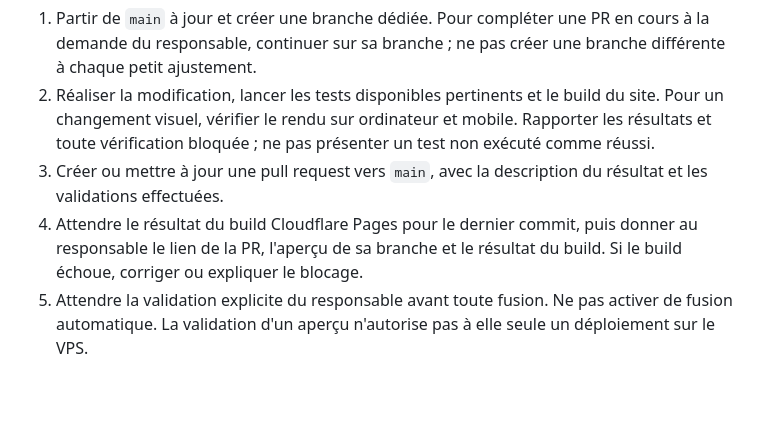
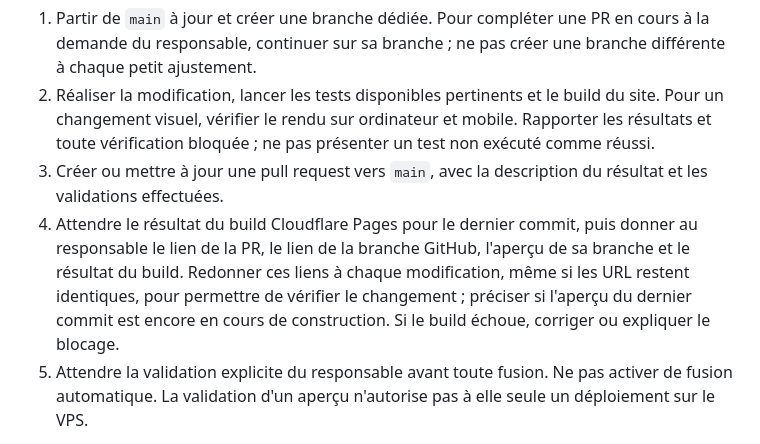
Before and after one commit to redaboutaa-sketch/newtfn, a Markdown page: AGENTS.md, the part around the change. GitHub-like rendering; blank space fills up the shorter version.

Commit message:
Consignes : redonner les liens de branche et d’aperçu à chaque modification

```diff
--- a/AGENTS.md
+++ b/AGENTS.md
@@ -24,7 +24,7 @@ Recette navigateur (si Chromium disponible, variable `CHROME`) : `cd qa && npm c
 1. Partir de `main` à jour et créer une branche dédiée. Pour compléter une PR en cours à la demande du responsable, continuer sur sa branche ; ne pas créer une branche différente à chaque petit ajustement.
 2. Réaliser la modification, lancer les tests disponibles pertinents et le build du site. Pour un changement visuel, vérifier le rendu sur ordinateur et mobile. Rapporter les résultats et toute vérification bloquée ; ne pas présenter un test non exécuté comme réussi.
 3. Créer ou mettre à jour une pull request vers `main`, avec la description du résultat et les validations effectuées.
-4. Attendre le résultat du build Cloudflare Pages pour le dernier commit, puis donner au responsable le lien de la PR, l'aperçu de sa branche et le résultat du build. Si le build échoue, corriger ou expliquer le blocage.
+4. Attendre le résultat du build Cloudflare Pages pour le dernier commit, puis donner au responsable le lien de la PR, le lien de la branche GitHub, l'aperçu de sa branche et le résultat du build. Redonner ces liens à chaque modification, même si les URL restent identiques, pour permettre de vérifier le changement ; préciser si l'aperçu du dernier commit est encore en cours de construction. Si le build échoue, corriger ou expliquer le blocage.
 5. Attendre la validation explicite du responsable avant toute fusion. Ne pas activer de fusion automatique. La validation d'un aperçu n'autorise pas à elle seule un déploiement sur le VPS.
 
 Plusieurs ajustements à valider ensemble peuvent rester dans une même branche et une même PR : l'aperçu se met à jour à chaque commit. Les changements indépendants utilisent des PR séparées. Après validation et fusion des PR retenues, `main` rassemble la version à livrer : ne pas choisir simplement la dernière branche. L'administrateur vérifie l'ensemble en préproduction et ne met en production qu'après validation explicite du responsable, selon les procédures documentées. L'agent n'effectue aucun déploiement sur le VPS.
```
